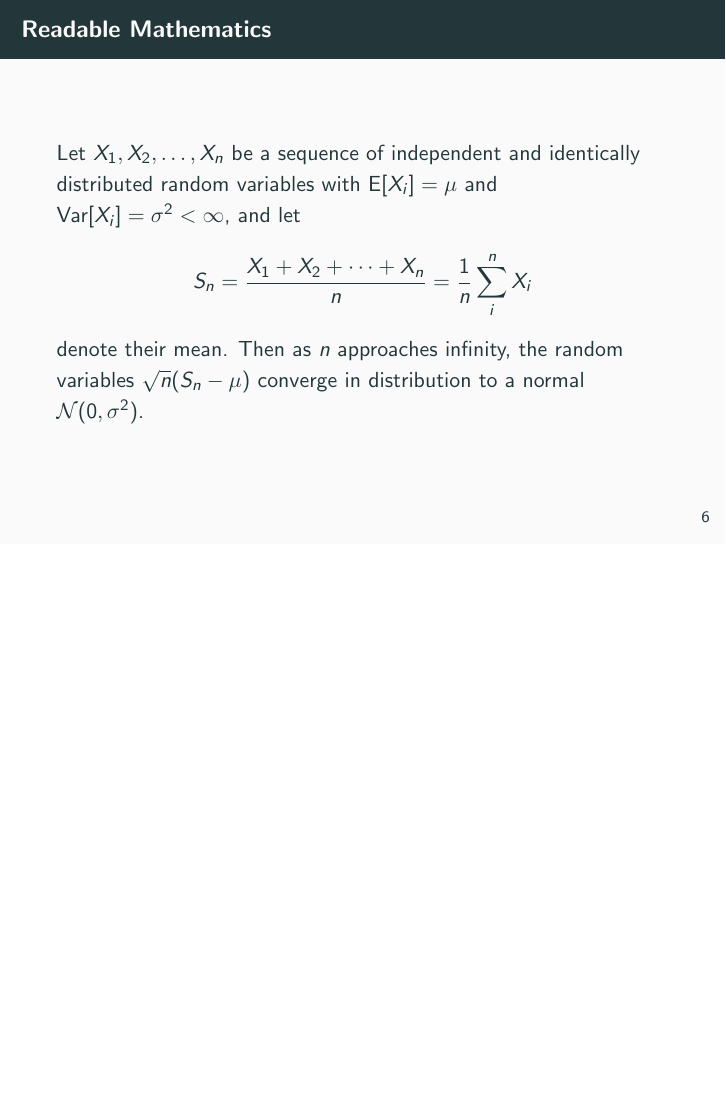
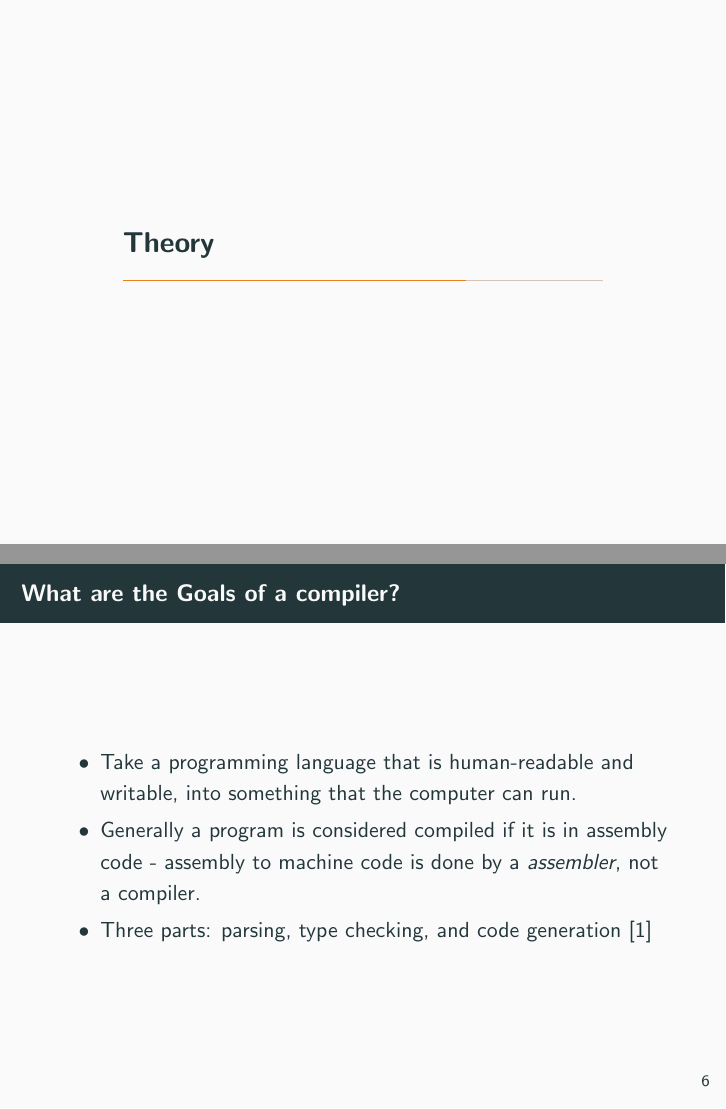
Before and after one commit to jakevossen5/oresec-ghidra-talk, LaTeX slides (slides/slides.tex): page 7 of 7 before the commit and pages 7 and 8 of 9 after it, the two joined at a grey line, the shorter picture padded with empty space. Compiled offline with pdfLaTeX.

Commit message:
working on compiler theory

```diff
--- a/slides/slides.tex
+++ b/slides/slides.tex
@@ -86,16 +86,32 @@
 %\caption{\label{fig:your-figure}Caption goes here.}
 %\end{figure}
 
+\section{Theory}
 
-\subsection{Mathematics}
+\begin{frame}{What are the Goals of a compiler?}
+  \begin{itemize}
+    \item Take a programming language that is human-readable and
+      writable, into something that the computer can run.
+    \item Generally a program is considered compiled if it is in
+      assembly code - assembly to machine code is done by a
+      \textit{assembler}, not a compiler.
+    \item Three parts: parsing, type checking, and code generation [1]
+  \end{itemize}
+\end{frame}
 
-\begin{frame}{Readable Mathematics}
-
-Let $X_1, X_2, \ldots, X_n$ be a sequence of independent and identically distributed random variables with $\text{E}[X_i] = \mu$ and $\text{Var}[X_i] = \sigma^2 < \infty$, and let
-$$S_n = \frac{X_1 + X_2 + \cdots + X_n}{n}
-      = \frac{1}{n}\sum_{i}^{n} X_i$$
-denote their mean. Then as $n$ approaches infinity, the random variables $\sqrt{n}(S_n - \mu)$ converge in distribution to a normal $\mathcal{N}(0, \sigma^2)$.
+\begin{frame}{Wait, how do decompilers work anyways? Or even a
+    compiler?}
+  \begin{itemize}
+    \item Option A: Compile down into another
+      language to be run. For example, the Python programming language
+      is writen in C. Programs that do this translation are often
+      called 'compiler compilers'.
+    \item Option B (generally better): Compiler the language in it's
+      own language, for example: Lisp, C,
+  \end{itemize}
 
 \end{frame}
 
 \end{document}
+
+% [1] http://steve-yegge.blogspot.com/2007/06/rich-programmer-food.html
```
Also changed, not shown: slides/slides.pdf.
